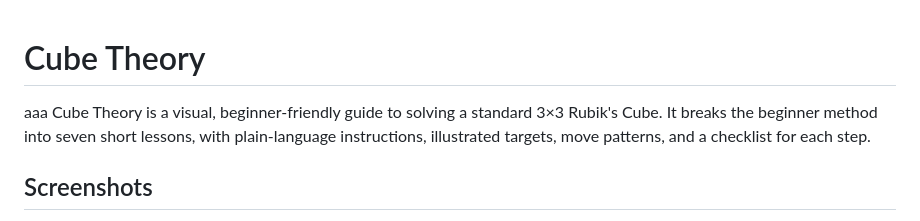
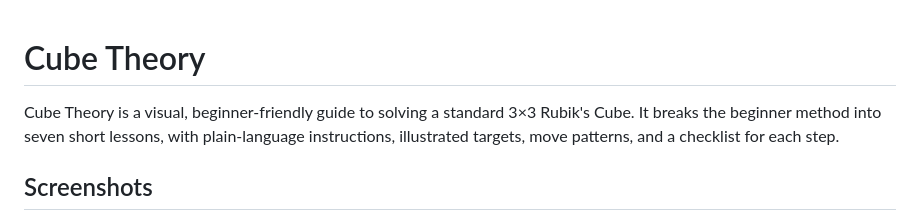
Before and after one commit to YoursTrulyInarius/Rubik-s-Cube, a Markdown page: README.md, the part around the change. Rendered like a GitHub page.

```diff
--- a/README.md
+++ b/README.md
@@ -1,5 +1,5 @@
 # Cube Theory
-aaa
+
 Cube Theory is a visual, beginner-friendly guide to solving a standard 3×3 Rubik's Cube. It breaks the beginner method into seven short lessons, with plain-language instructions, illustrated targets, move patterns, and a checklist for each step.
 
 ## Screenshots
```
